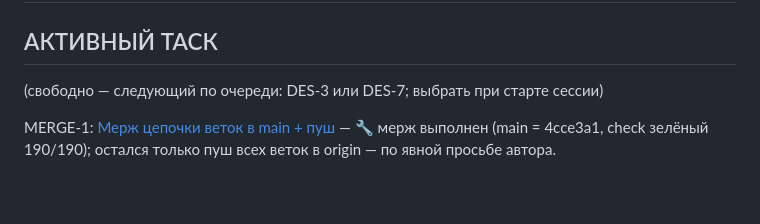
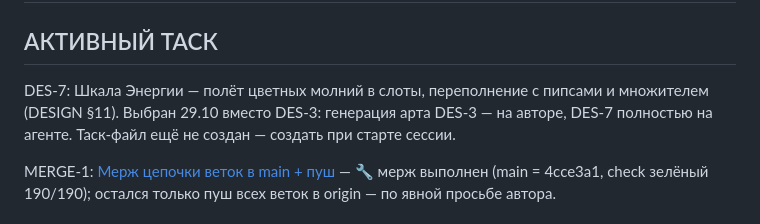
Before and after one commit to AshNaMassu/Block, a Markdown page: .agents/QUEUE.md, the part around the change. GitHub-like rendering; blank space fills up the shorter version.

Commit message:
docs(agents): активирован DES-7 — Шкала Энергии (выбор DES-7 вместо DES-3, арт DES-3 на авторе)

```diff
--- a/.agents/QUEUE.md
+++ b/.agents/QUEUE.md
@@ -1,7 +1,9 @@
 # Очередь
 
 ## АКТИВНЫЙ ТАСК
-(свободно — следующий по очереди: DES-3 или DES-7; выбрать при старте сессии)
+DES-7: Шкала Энергии — полёт цветных молний в слоты, переполнение с пипсами и множителем
+(DESIGN §11). Выбран 29.10 вместо DES-3: генерация арта DES-3 — на авторе, DES-7 полностью
+на агенте. Таск-файл ещё не создан — создать при старте сессии.
 
 MERGE-1: [Мерж цепочки веток в main + пуш](tasks/MERGE-1-branch-chain.md) — 🔧 мерж выполнен (main = 4cce3a1, check зелёный 190/190);
 остался только пуш всех веток в origin — по явной просьбе автора.
```
